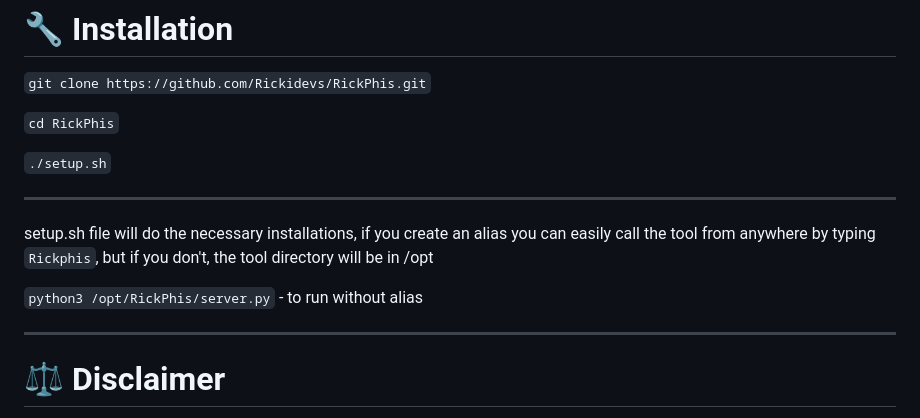
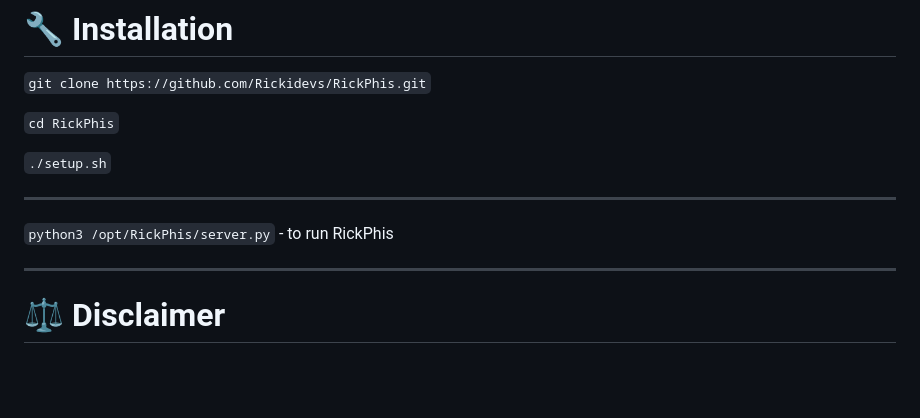
Before and after one commit to Rickidevs/RickPhis, a Markdown page: README.md, the part around the change printed below. GitHub-like rendering; blank space fills up the shorter version.

```diff
--- a/README.md
+++ b/README.md
@@ -95,9 +92,8 @@ this tool only works on linux. not configured for windows/mac or others (it can
 `./setup.sh`
 
 ---
-setup.sh file will do the necessary installations, if you create an alias you can easily call the tool from anywhere by typing `Rickphis`, but if you don't, the tool directory will be in /opt
 
-`python3 /opt/RickPhis/server.py`  - to run without alias
+`python3 /opt/RickPhis/server.py`  - to run RickPhis
 
 ---
 
```
Also changed, not shown: other parts of README.md (+7 -10 lines).
